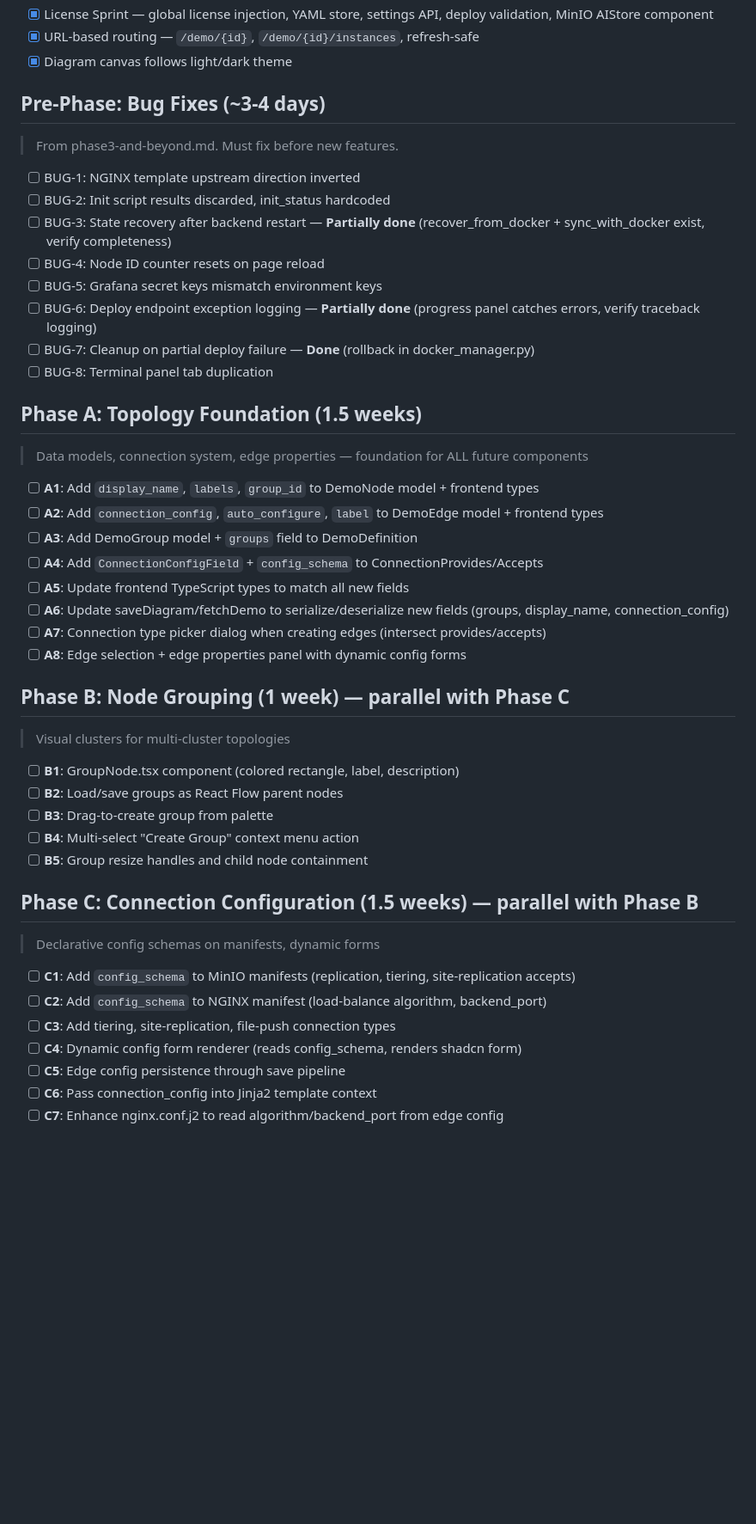
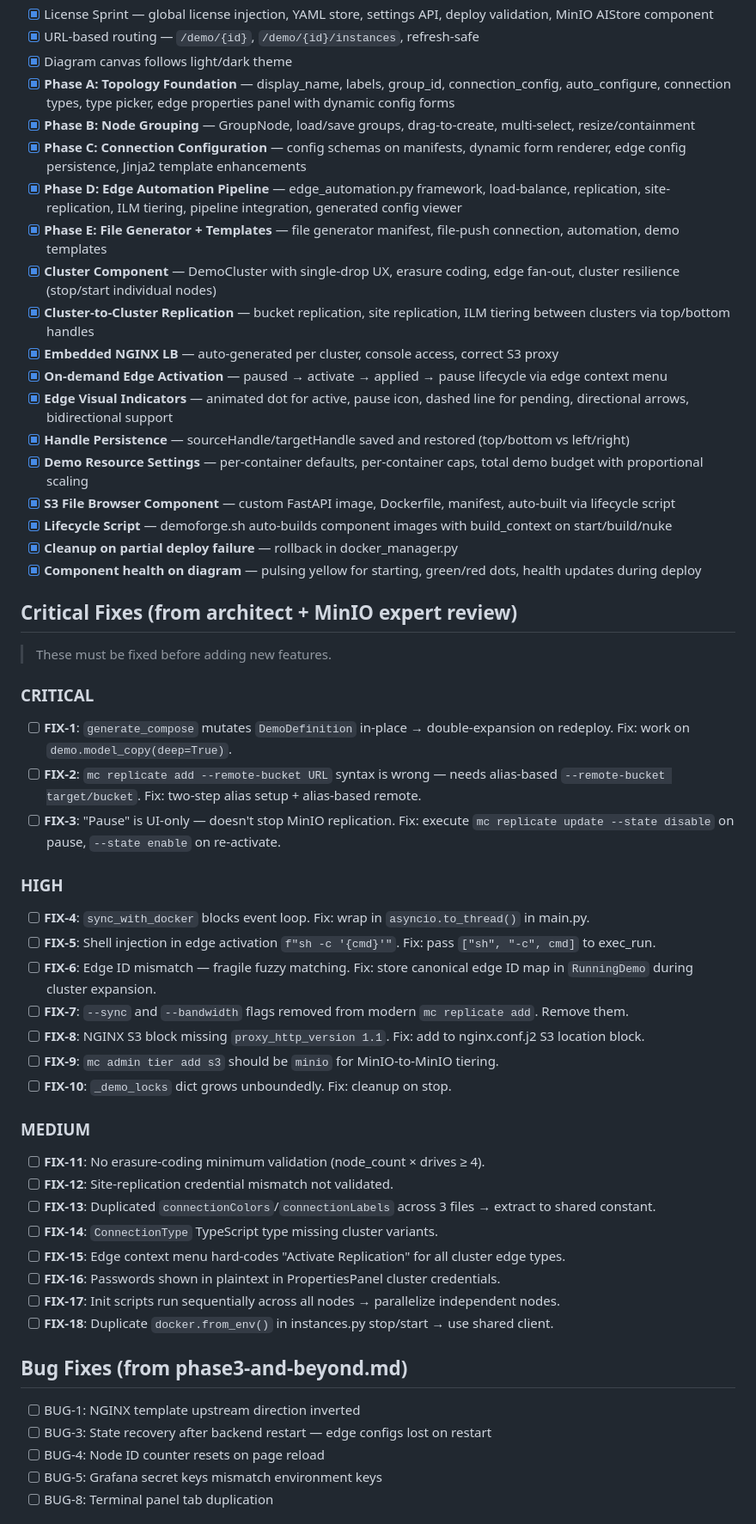
Before and after one commit to ahmadtantawy-minio/DemoForge, a Markdown page: plans/backlog.md, the part around one of its changes. Shown at 86% size. Rendered like a GitHub page; blank space fills up the shorter version.

```diff
--- a/plans/backlog.md
+++ b/plans/backlog.md
@@ -16,48 +16,55 @@
 - [x] License Sprint — global license injection, YAML store, settings API, deploy validation, MinIO AIStore component
 - [x] URL-based routing — `/demo/{id}`, `/demo/{id}/instances`, refresh-safe
 - [x] Diagram canvas follows light/dark theme
+- [x] **Phase A: Topology Foundation** — display_name, labels, group_id, connection_config, auto_configure, connection types, type picker, edge properties panel with dynamic config forms
+- [x] **Phase B: Node Grouping** — GroupNode, load/save groups, drag-to-create, multi-select, resize/containment
+- [x] **Phase C: Connection Configuration** — config schemas on manifests, dynamic form renderer, edge config persistence, Jinja2 template enhancements
+- [x] **Phase D: Edge Automation Pipeline** — edge_automation.py framework, load-balance, replication, site-replication, ILM tiering, pipeline integration, generated config viewer
+- [x] **Phase E: File Generator + Templates** — file generator manifest, file-push connection, automation, demo templates
+- [x] **Cluster Component** — DemoCluster with single-drop UX, erasure coding, edge fan-out, cluster resilience (stop/start individual nodes)
+- [x] **Cluster-to-Cluster Replication** — bucket replication, site replication, ILM tiering between clusters via top/bottom handles
+- [x] **Embedded NGINX LB** — auto-generated per cluster, console access, correct S3 proxy
+- [x] **On-demand Edge Activation** — paused → activate → applied → pause lifecycle via edge context menu
+- [x] **Edge Visual Indicators** — animated dot for active, pause icon, dashed line for pending, directional arrows, bidirectional support
+- [x] **Handle Persistence** — sourceHandle/targetHandle saved and restored (top/bottom vs left/right)
+- [x] **Demo Resource Settings** — per-container defaults, per-container caps, total demo budget with proportional scaling
+- [x] **S3 File Browser Component** — custom FastAPI image, Dockerfile, manifest, auto-built via lifecycle script
+- [x] **Lifecycle Script** — demoforge.sh auto-builds component images with build_context on start/build/nuke
+- [x] **Cleanup on partial deploy failure** — rollback in docker_manager.py
+- [x] **Component health on diagram** — pulsing yellow for starting, green/red dots, health updates during deploy
 
-## Pre-Phase: Bug Fixes (~3-4 days)
-> From phase3-and-beyond.md. Must fix before new features.
+## Critical Fixes (from architect + MinIO expert review)
+
+> These must be fixed before adding new features.
+
+### CRITICAL
+- [ ] **FIX-1**: `generate_compose` mutates `DemoDefinition` in-place → double-expansion on redeploy. Fix: work on `demo.model_copy(deep=True)`.
+- [ ] **FIX-2**: `mc replicate add --remote-bucket URL` syntax is wrong — needs alias-based `--remote-bucket target/bucket`. Fix: two-step alias setup + alias-based remote.
+- [ ] **FIX-3**: "Pause" is UI-only — doesn't stop MinIO replication. Fix: execute `mc replicate update --state disable` on pause, `--state enable` on re-activate.
+
+### HIGH
+- [ ] **FIX-4**: `sync_with_docker` blocks event loop. Fix: wrap in `asyncio.to_thread()` in main.py.
+- [ ] **FIX-5**: Shell injection in edge activation `f"sh -c '{cmd}'"`. Fix: pass `["sh", "-c", cmd]` to exec_run.
+- [ ] **FIX-6**: Edge ID mismatch — fragile fuzzy matching. Fix: store canonical edge ID map in `RunningDemo` during cluster expansion.
+- [ ] **FIX-7**: `--sync` and `--bandwidth` flags removed from modern `mc replicate add`. Remove them.
+- [ ] **FIX-8**: NGINX S3 block missing `proxy_http_version 1.1`. Fix: add to nginx.conf.j2 S3 location block.
+- [ ] **FIX-9**: `mc admin tier add s3` should be `minio` for MinIO-to-MinIO tiering.
+- [ ] **FIX-10**: `_demo_locks` dict grows unboundedly. Fix: cleanup on stop.
+
+### MEDIUM
+- [ ] **FIX-11**: No erasure-coding minimum validation (node_count × drives ≥ 4).
+- [ ] **FIX-12**: Site-replication credential mismatch not validated.
+- [ ] **FIX-13**: Duplicated `connectionColors`/`connectionLabels` across 3 files → extract to shared constant.
+- [ ] **FIX-14**: `ConnectionType` TypeScript type missing cluster variants.
+- [ ] **FIX-15**: Edge context menu hard-codes "Activate Replication" for all cluster edge types.
+- [ ] **FIX-16**: Passwords shown in plaintext in PropertiesPanel cluster credentials.
+- [ ] **FIX-17**: Init scripts run sequentially across all nodes → parallelize independent nodes.
+- [ ] **FIX-18**: Duplicate `docker.from_env()` in instances.py stop/start → use shared client.
+
+## Bug Fixes (from phase3-and-beyond.md)
 
 - [ ] BUG-1: NGINX template upstream direction inverted
-- [ ] BUG-2: Init script results discarded, init_status hardcoded
-- [ ] BUG-3: State recovery after backend restart — **Partially done** (recover_from_docker + sync_with_docker exist, verify completeness)
+- [ ] BUG-3: State recovery after backend restart — edge configs lost on restart
 - [ ] BUG-4: Node ID counter resets on page reload
 - [ ] BUG-5: Grafana secret keys mismatch environment keys
-- [ ] BUG-6: Deploy endpoint exception logging — **Partially done** (progress panel catches errors, verify traceback logging)
-- [ ] BUG-7: Cleanup on partial deploy failure — **Done** (rollback in docker_manager.py)
 - [ ] BUG-8: Terminal panel tab duplication
-
-## Phase A: Topology Foundation (1.5 weeks)
-> Data models, connection system, edge properties — foundation for ALL future components
-
-- [ ] **A1**: Add `display_name`, `labels`, `group_id` to DemoNode model + frontend types
-- [ ] **A2**: Add `connection_config`, `auto_configure`, `label` to DemoEdge model + frontend types
-- [ ] **A3**: Add DemoGroup model + `groups` field to DemoDefinition
-- [ ] **A4**: Add `ConnectionConfigField` + `config_schema` to ConnectionProvides/Accepts
-- [ ] **A5**: Update frontend TypeScript types to match all new fields
-- [ ] **A6**: Update saveDiagram/fetchDemo to serialize/deserialize new fields (groups, display_name, connection_config)
-- [ ] **A7**: Connection type picker dialog when creating edges (intersect provides/accepts)
-- [ ] **A8**: Edge selection + edge properties panel with dynamic config forms
-
-## Phase B: Node Grouping (1 week) — parallel with Phase C
-> Visual clusters for multi-cluster topologies
-
-- [ ] **B1**: GroupNode.tsx component (colored rectangle, label, description)
-- [ ] **B2**: Load/save groups as React Flow parent nodes
-- [ ] **B3**: Drag-to-create group from palette
-- [ ] **B4**: Multi-select "Create Group" context menu action
-- [ ] **B5**: Group resize handles and child node containment
-
-## Phase C: Connection Configuration (1.5 weeks) — parallel with Phase B
-> Declarative config schemas on manifests, dynamic forms
-
-- [ ] **C1**: Add `config_schema` to MinIO manifests (replication, tiering, site-replication accepts)
-- [ ] **C2**: Add `config_schema` to NGINX manifest (load-balance algorithm, backend_port)
-- [ ] **C3**: Add tiering, site-replication, file-push connection types
-- [ ] **C4**: Dynamic config form renderer (reads config_schema, renders shadcn form)
-- [ ] **C5**: Edge config persistence through save pipeline
-- [ ] **C6**: Pass connection_config into Jinja2 template context
-- [ ] **C7**: Enhance nginx.conf.j2 to read algorithm/backend_port from edge config
-
```
Also changed, not shown: other parts of plans/backlog.md (+31 -55 lines).
